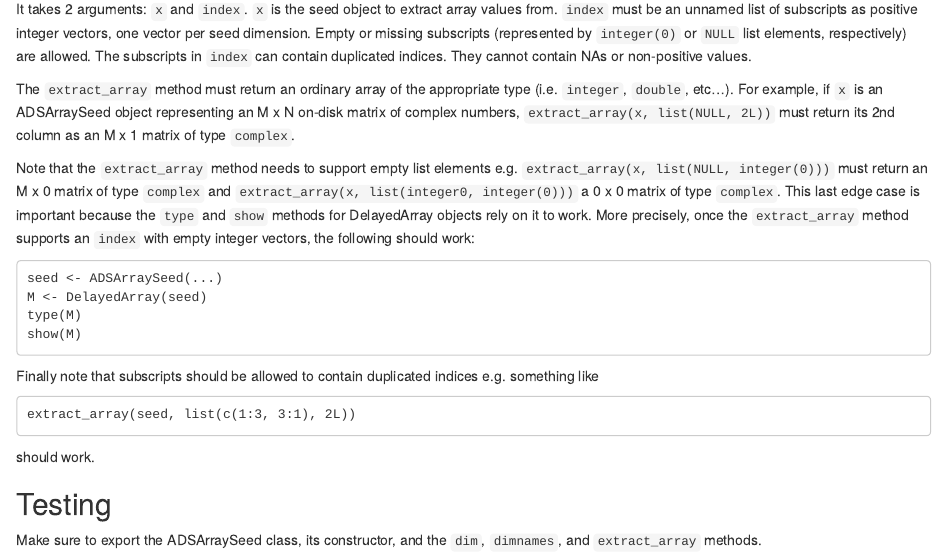
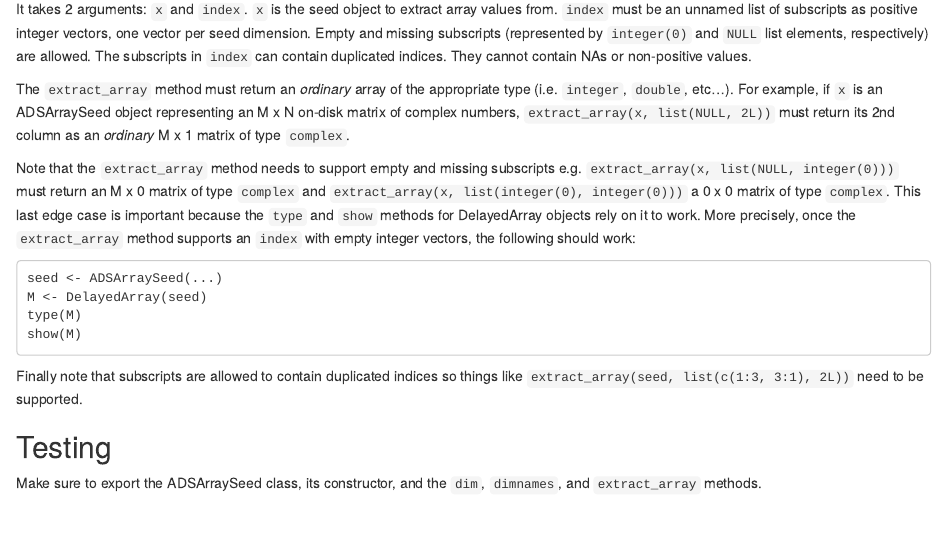
Before and after one commit to Bioconductor/DelayedArray, an R Markdown document (vignettes/02-Implementing_a_backend.Rmd): the page in a window 1100 px wide, from 1780 px down. Rendered offline with R 4.5, knitr and Pandoc, with nearby package versions; drawn as R Markdown's standard HTML page in place of the format the file asks for.

Commit message:
some edits to man/extract_array.Rd and vignettes/02-Implementing_a_backend.Rmd

```diff
--- a/vignettes/02-Implementing_a_backend.Rmd
+++ b/vignettes/02-Implementing_a_backend.Rmd
@@ -121,37 +121,33 @@ to the ADSArraySeed class.
 It takes 2 arguments: `x` and `index`. `x` is the seed object
 to extract array values from. `index` must be an unnamed list of
 subscripts as positive integer vectors, one vector per seed dimension.
-Empty or missing subscripts (represented by `integer(0)` or `NULL` list
+Empty and missing subscripts (represented by `integer(0)` and `NULL` list
 elements, respectively) are allowed. The subscripts in `index` can contain
 duplicated indices. They cannot contain NAs or non-positive values.
 
-The `extract_array` method must return an ordinary array of the
+The `extract_array` method must return an *ordinary* array of the
 appropriate type (i.e. `integer`, `double`, etc...). For example, if
 `x` is an ADSArraySeed object representing an M x N on-disk matrix
 of complex numbers, `extract_array(x, list(NULL, 2L))` must
-return its 2nd column as an M x 1 matrix of type `complex`.
+return its 2nd column as an *ordinary* M x 1 matrix of type `complex`.
 
-Note that the `extract_array` method needs to support empty
-list elements e.g. `extract_array(x, list(NULL, integer(0)))`
-must return an M x 0 matrix of type `complex` and
-`extract_array(x, list(integer0, integer(0)))`
-a 0 x 0 matrix of type `complex`. This last edge case is important
-because the `type` and `show` methods for DelayedArray objects rely
-on it to work. More precisely, once the `extract_array` method
-supports an `index` with empty integer vectors, the following should
-work:
+Note that the `extract_array` method needs to support empty and missing
+subscripts e.g. `extract_array(x, list(NULL, integer(0)))` must return
+an M x 0 matrix of type `complex` and
+`extract_array(x, list(integer(0), integer(0)))` a 0 x 0 matrix of
+type `complex`. This last edge case is important because the `type`
+and `show` methods for DelayedArray objects rely on it to work.
+More precisely, once the `extract_array` method supports an `index`
+with empty integer vectors, the following should work:
 
     seed <- ADSArraySeed(...)
     M <- DelayedArray(seed)
     type(M)
     show(M)
 
-Finally note that subscripts should be allowed to contain duplicated
-indices e.g. something like
-
-    extract_array(seed, list(c(1:3, 3:1), 2L))
-
-should work.
+Finally note that subscripts are allowed to contain duplicated indices
+so things like `extract_array(seed, list(c(1:3, 3:1), 2L))` need to be
+supported.
 
 ## Testing
 
```
Also changed, not shown: 1 other file.
